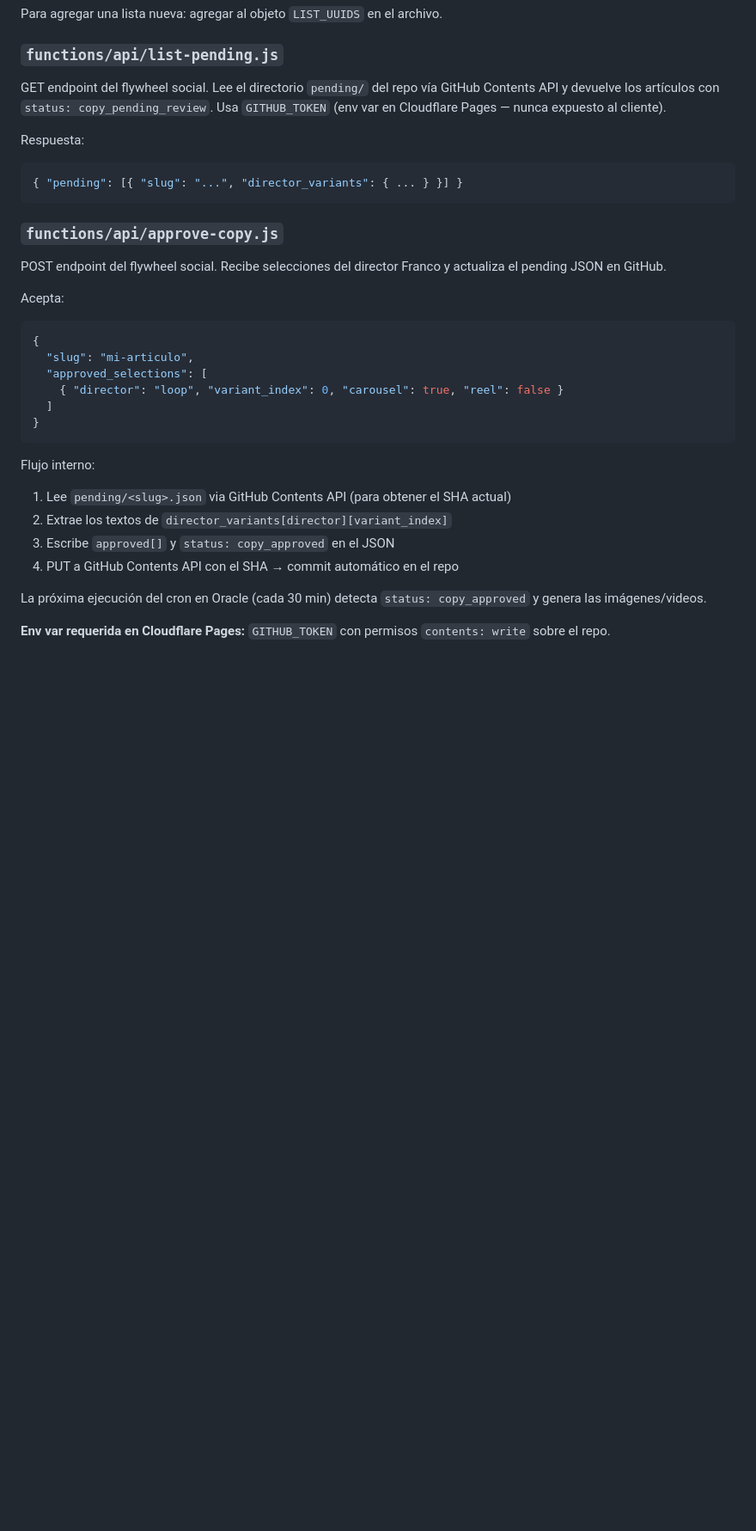
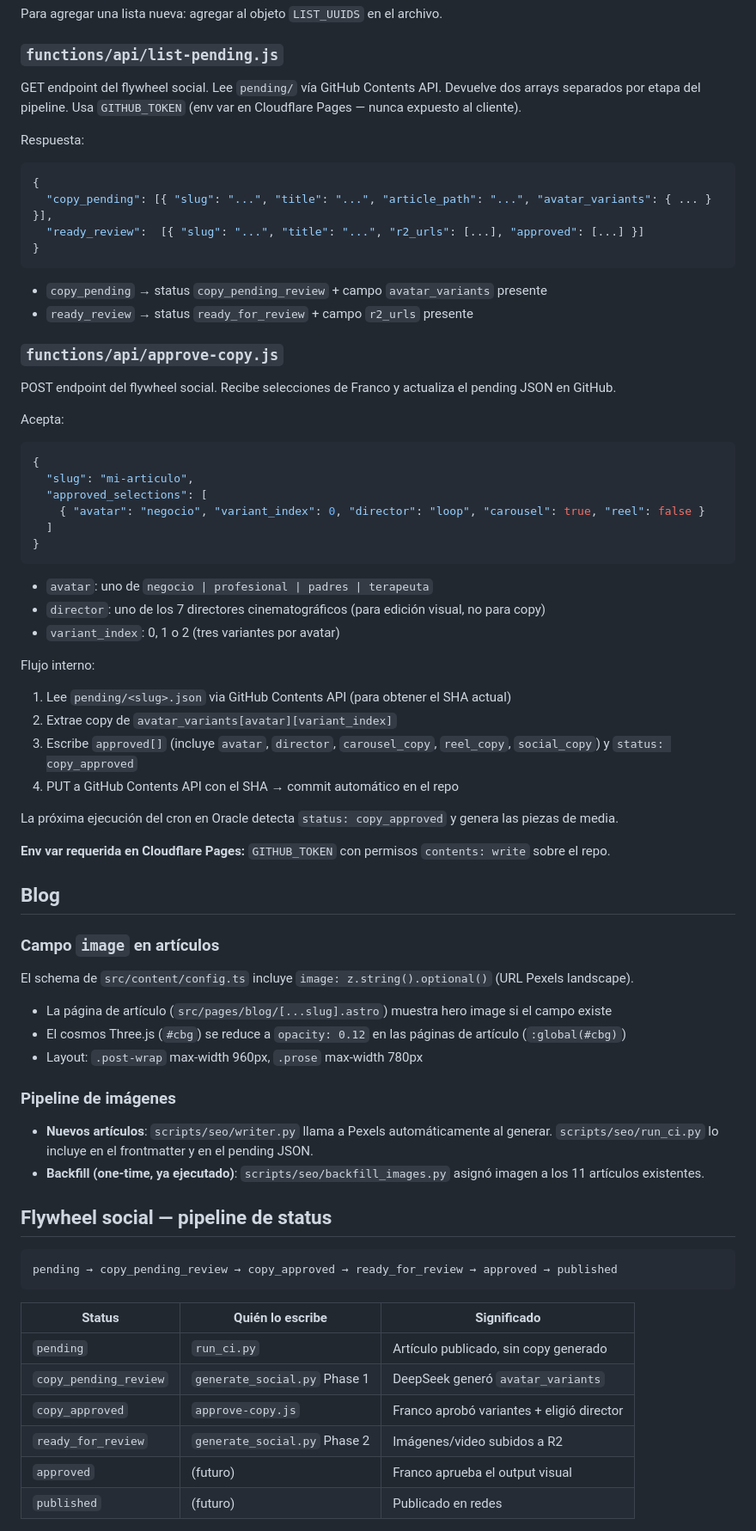
Before and after one commit to jeria88/astro-endonautas, a Markdown page: CLAUDE.md, the part around one of its changes. Shown at 86% size. GitHub-like rendering; blank space fills up the shorter version.

````diff
--- a/CLAUDE.md
+++ b/CLAUDE.md
@@ -60,33 +60,74 @@ Para agregar una lista nueva: agregar al objeto `LIST_UUIDS` en el archivo.
 
 ### `functions/api/list-pending.js`
 
-GET endpoint del flywheel social. Lee el directorio `pending/` del repo vía GitHub Contents API y devuelve los artículos con `status: copy_pending_review`. Usa `GITHUB_TOKEN` (env var en Cloudflare Pages — nunca expuesto al cliente).
+GET endpoint del flywheel social. Lee `pending/` vía GitHub Contents API. Devuelve dos arrays separados por etapa del pipeline. Usa `GITHUB_TOKEN` (env var en Cloudflare Pages — nunca expuesto al cliente).
 
 Respuesta:
 ```json
-{ "pending": [{ "slug": "...", "director_variants": { ... } }] }
+{
+  "copy_pending": [{ "slug": "...", "title": "...", "article_path": "...", "avatar_variants": { ... } }],
+  "ready_review":  [{ "slug": "...", "title": "...", "r2_urls": [...], "approved": [...] }]
+}
 ```
+
+- `copy_pending` → status `copy_pending_review` + campo `avatar_variants` presente
+- `ready_review` → status `ready_for_review` + campo `r2_urls` presente
 
 ### `functions/api/approve-copy.js`
 
-POST endpoint del flywheel social. Recibe selecciones del director Franco y actualiza el pending JSON en GitHub.
+POST endpoint del flywheel social. Recibe selecciones de Franco y actualiza el pending JSON en GitHub.
 
 Acepta:
 ```json
 {
   "slug": "mi-articulo",
   "approved_selections": [
-    { "director": "loop", "variant_index": 0, "carousel": true, "reel": false }
+    { "avatar": "negocio", "variant_index": 0, "director": "loop", "carousel": true, "reel": false }
   ]
 }
 ```
 
+- `avatar`: uno de `negocio | profesional | padres | terapeuta`
+- `director`: uno de los 7 directores cinematográficos (para edición visual, no para copy)
+- `variant_index`: 0, 1 o 2 (tres variantes por avatar)
+
 Flujo interno:
 1. Lee `pending/<slug>.json` via GitHub Contents API (para obtener el SHA actual)
-2. Extrae los textos de `director_variants[director][variant_index]`
-3. Escribe `approved[]` y `status: copy_approved` en el JSON
+2. Extrae copy de `avatar_variants[avatar][variant_index]`
+3. Escribe `approved[]` (incluye `avatar`, `director`, `carousel_copy`, `reel_copy`, `social_copy`) y `status: copy_approved`
 4. PUT a GitHub Contents API con el SHA → commit automático en el repo
 
-La próxima ejecución del cron en Oracle (cada 30 min) detecta `status: copy_approved` y genera las imágenes/videos.
+La próxima ejecución del cron en Oracle detecta `status: copy_approved` y genera las piezas de media.
 
 **Env var requerida en Cloudflare Pages:** `GITHUB_TOKEN` con permisos `contents: write` sobre el repo.
+
+## Blog
+
+### Campo `image` en artículos
+
+El schema de `src/content/config.ts` incluye `image: z.string().optional()` (URL Pexels landscape).
+
+- La página de artículo (`src/pages/blog/[...slug].astro`) muestra hero image si el campo existe
+- El cosmos Three.js (`#cbg`) se reduce a `opacity: 0.12` en las páginas de artículo (`:global(#cbg)`)
+- Layout: `.post-wrap` max-width 960px, `.prose` max-width 780px
+
+### Pipeline de imágenes
+
+- **Nuevos artículos**: `scripts/seo/writer.py` llama a Pexels automáticamente al generar. `scripts/seo/run_ci.py` lo incluye en el frontmatter y en el pending JSON.
+- **Backfill (one-time, ya ejecutado)**: `scripts/seo/backfill_images.py` asignó imagen a los 11 artículos existentes.
+
+## Flywheel social — pipeline de status
+
+```
+pending → copy_pending_review → copy_approved → ready_for_review → approved → published
+```
+
+| Status | Quién lo escribe | Significado |
+|--------|-----------------|-------------|
+| `pending` | `run_ci.py` | Artículo publicado, sin copy generado |
+| `copy_pending_review` | `generate_social.py` Phase 1 | DeepSeek generó `avatar_variants` |
+| `copy_approved` | `approve-copy.js` | Franco aprobó variantes + eligió director |
+| `ready_for_review` | `generate_social.py` Phase 2 | Imágenes/video subidos a R2 |
+| `approved` | (futuro) | Franco aprueba el output visual |
+| `published` | (futuro) | Publicado en redes |
+
````
Also changed, not shown: other parts of CLAUDE.md (+14 -0 lines), README.md (+28 -3 lines).
